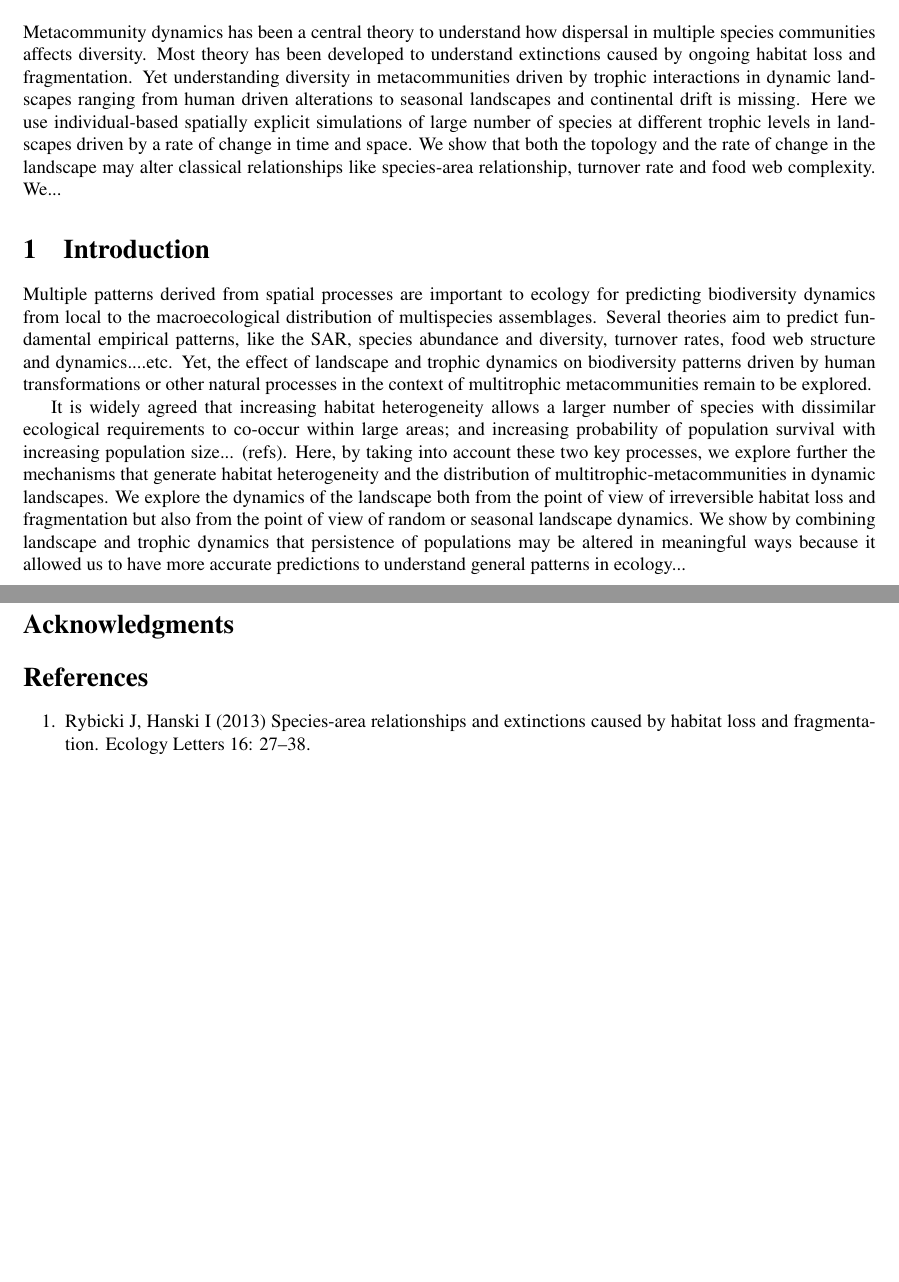
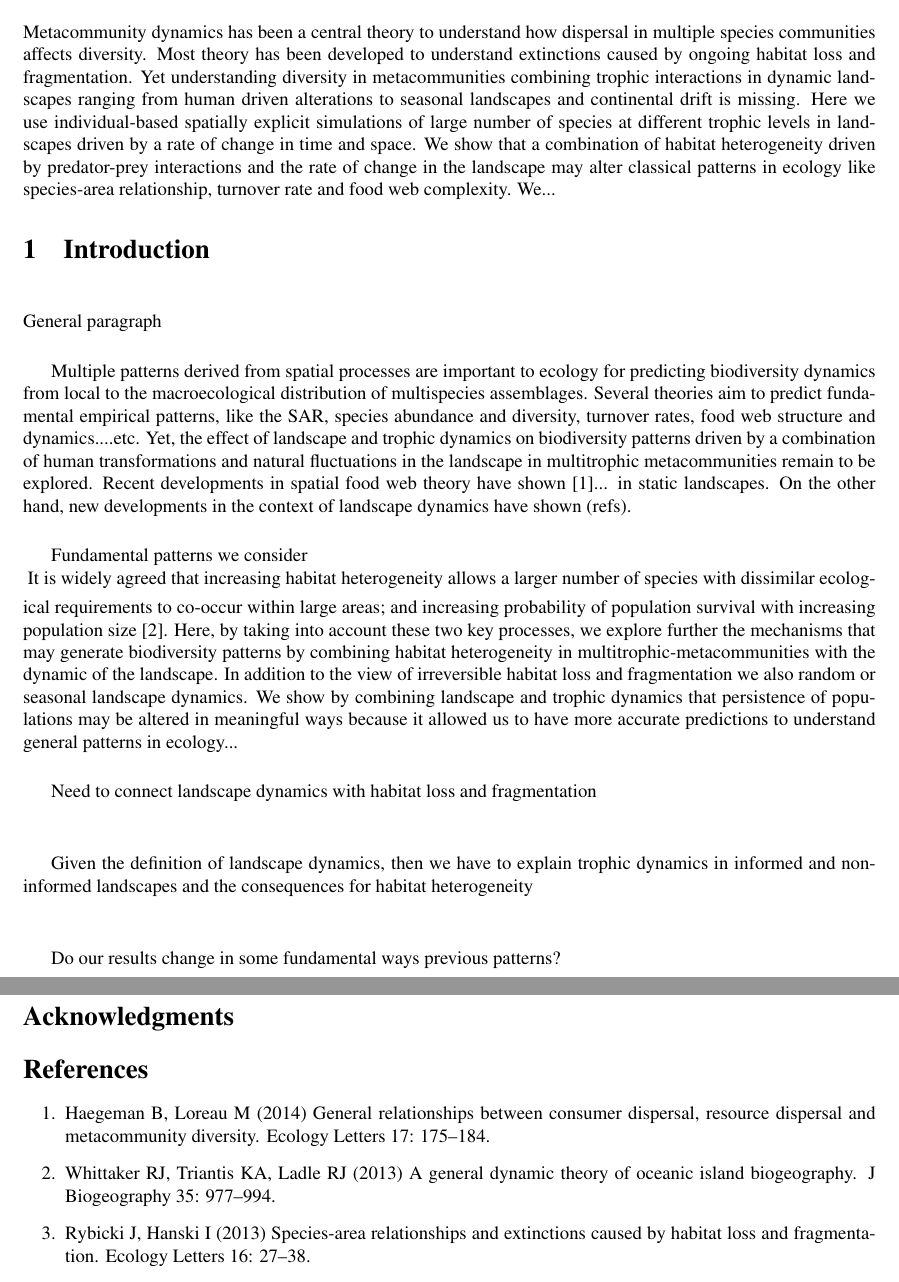
Before and after one commit to melian009/Smareko, a LaTeX document (IdeasANDPerspectives/TEX/plos_template.tex, which reads IdeasANDPerspectives/TEX/introduction.tex, IdeasANDPerspectives/TEX/references.bib): two parts of pages 1 and 3 of 3, joined at a grey line, cut so that both start at the same text, the shorter picture padded with empty space. Compiled offline with pdfLaTeX.

Commit message:
Description of my change

```diff
--- a/IdeasANDPerspectives/TEX/introduction.tex
+++ b/IdeasANDPerspectives/TEX/introduction.tex
@@ -1,4 +1,8 @@
 \section{Introduction}
+
+\vspace{0.2 in}
+General paragraph
+\vspace{0.2 in}
 
 Multiple patterns derived from spatial processes are important to
 ecology for predicting biodiversity dynamics from local to the
@@ -6,25 +10,42 @@ macroecological distribution of multispecies assemblages. Several
 theories aim to predict fundamental empirical patterns, like the SAR,
 species abundance and diversity, turnover rates, food web structure
 and dynamics....etc. Yet, the effect of landscape and trophic dynamics
-on biodiversity patterns driven by human transformations or other
-natural processes in the context of multitrophic metacommunities
-remain to be explored.
+on biodiversity patterns driven by a combination of human
+transformations and natural fluctuations in the landscape in
+multitrophic metacommunities remain to be explored. Recent
+developments in spatial food web theory have shown
+\cite{haegemanLoreau2014}... in static landscapes. On the other hand,
+new developments in the context of landscape dynamics have shown
+(refs).
 
+\vspace{0.2 in}
+Fundamental patterns we consider \\
+\vspace{0.05 in}
 It is widely agreed that increasing habitat heterogeneity allows a
 larger number of species with dissimilar ecological requirements to
 co-occur within large areas; and increasing probability of population
-survival with increasing population size... (refs). Here, by taking
-into account these two key processes, we explore further the
-mechanisms that generate habitat heterogeneity and the distribution of
-multitrophic-metacommunities in dynamic landscapes. We explore the
-dynamics of the landscape both from the point of view of irreversible
-habitat loss and fragmentation but also from the point of view of
-random or seasonal landscape dynamics. We show by combining landscape
-and trophic dynamics that persistence of populations may be altered in
-meaningful ways because it allowed us to have more accurate
-predictions to understand general patterns in ecology...
+survival with increasing population size \cite{whittaker2008}. Here,
+by taking into account these two key processes, we explore further the
+mechanisms that may generate biodiversity patterns by combining
+habitat heterogeneity in multitrophic-metacommunities with the dynamic
+of the landscape. In addition to the view of irreversible habitat loss
+and fragmentation we also random or seasonal landscape dynamics. We
+show by combining landscape and trophic dynamics that persistence of
+populations may be altered in meaningful ways because it allowed us to
+have more accurate predictions to understand general patterns in
+ecology...
 
+\vspace{0.2 in}
+Need to connect landscape dynamics with habitat loss and fragmentation\\
+\vspace{0.2 in}
 
+Given the definition of landscape dynamics, then we have to explain
+trophic dynamics in informed and non-informed landscapes
+and the consequences for habitat heterogeneity\\
+\vspace{0.2 in}
+
+Do our results change in some fundamental ways previous patterns?\\
+\vspace{0.2 in}
 
 
 \begin{comment}
--- a/IdeasANDPerspectives/TEX/plos_template.tex
+++ b/IdeasANDPerspectives/TEX/plos_template.tex
@@ -100,13 +100,14 @@ Metacommunity dynamics has been a central theory to understand how
 dispersal in multiple species communities affects diversity. Most
 theory has been developed to understand extinctions caused by ongoing
 habitat loss and fragmentation. Yet understanding diversity in
-metacommunities driven by trophic interactions in dynamic landscapes
+metacommunities combining trophic interactions in dynamic landscapes
 ranging from human driven alterations to seasonal landscapes and
 continental drift is missing. Here we use individual-based spatially
 explicit simulations of large number of species at different trophic
 levels in landscapes driven by a rate of change in time and space. We
-show that both the topology and the rate of change in the landscape
-may alter classical relationships like species-area relationship,
+show that a combination of habitat heterogeneity driven by
+predator-prey interactions and the rate of change in the landscape may
+alter classical patterns in ecology like species-area relationship,
 turnover rate and food web complexity. We...
 
 %\cite{desantana2013topological}
--- a/IdeasANDPerspectives/TEX/references.bib
+++ b/IdeasANDPerspectives/TEX/references.bib
@@ -50,3 +50,8 @@
   publisher={Elsevier}
 }
 
+@article{haegemanLoreau2014,
+  title={General relationships between consumer dispersal, resource dispersal and metacommunity diversity},
+  author={Haegeman, B., and Loreau, M.},
+  journal={Ecology Letters},
+  volume={17},
@@ -52,0 +65,4 @@
+  title={A general dynamic theory of oceanic island biogeography},
+  author={Whittaker, R. J., and Triantis, K. A., and Ladle, R. J.},
+  journal={J. Biogeography},
+  volume={35},
```
Also changed, not shown: IdeasANDPerspectives/TEX/plos_template.bbl, IdeasANDPerspectives/TEX/plos_template.pdf, IdeasANDPerspectives/TEX/references.bib (14 more changed lines), 7 other files.
